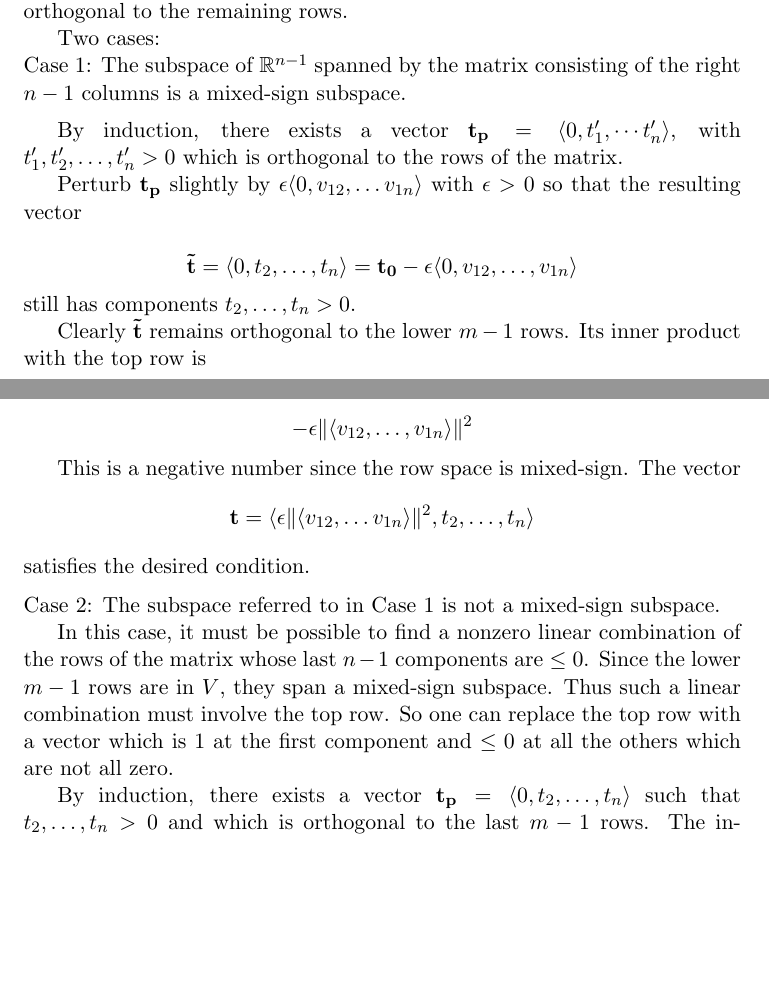
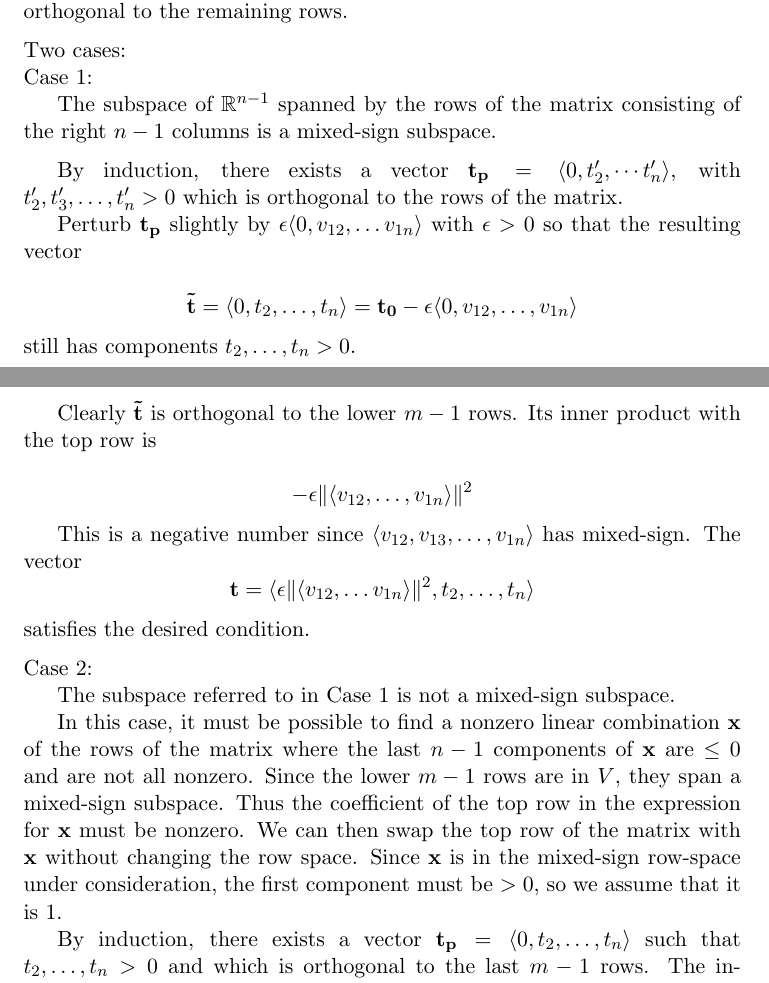
Before and after one commit to devingreene/polytopes_notes, a LaTeX document (notes.tex): two parts of pages 1 and 2 of 2, joined at a grey line, cut so that both start at the same text, the shorter picture padded with empty space. Compiled offline with pdfLaTeX.

Commit message:
Cleaned up the proof.

```diff
--- a/notes.tex
+++ b/notes.tex
@@ -69,15 +69,18 @@
     Using standard orthogonalization moves, we can assume that top row
     is orthogonal to the remaining rows.
 
-    Two cases:
+    \medskip
+    \noindent Two cases:
 
-    \noindent Case 1:  The subspace of $\reals^{n-1}$ spanned by the
+    \noindent Case 1:
+
+    The subspace of $\reals^{n-1}$ spanned by the rows of the
     matrix consisting of the right $n-1$ columns is a \mixed{} subspace.
 
     \medskip
 
-    By induction, there exists a vector ${\bf t_p} = \langle 0,t'_1,\cdots
-    t'_n\rangle$, with\break$t'_1, t'_2, \ldots, t'_n > 0$ which is orthogonal to the rows of the matrix.
+    By induction, there exists a vector ${\bf t_p} = \langle 0,t'_2,\cdots
+    t'_n\rangle$, with\break$t'_2, t'_3, \ldots, t'_n > 0$ which is orthogonal to the rows of the matrix.
 
     Perturb ${\bf t_p}$ slightly by \epsilon$\langle0, v_{12}, \ldots
     v_{1n}\rangle$ with $\epsilon > 0$ so that the resulting vector
@@ -86,12 +89,13 @@
     {\bf t_0} - \epsilon \langle 0,v_{12},\ldots,v_{1n}\rangle$$
     still has components $t_2,\ldots, t_n > 0$.
 
-    Clearly ${\bf \tilde{t}}$ remains orthogonal to the lower $m-1$
+    Clearly ${\bf \tilde{t}}$ is orthogonal to the lower $m-1$
     rows.  Its inner product with the top row is
 
     $$-\epsilon \|\langle v_{12},\ldots,v_{1n}\rangle\|^2$$
 
-    This is a negative number since the row space is \mixed{}.  The
+    This is a negative number since $\langle v_{12},v_{13},\ldots,v_{1n}\rangle$
+    has \mixed{}.  The
     vector
     $${\bf t} = \langle \epsilon \|\langle v_{12}, \ldots
     v_{1n}\rangle\|^2, t_2, \ldots, t_n\rangle$$
@@ -99,16 +103,20 @@
 
     \medskip
 
-    \noindent Case 2:  The subspace referred to in Case 1 is not a
+    \noindent Case 2:
+
+    The subspace referred to in Case 1 is not a
     \mixed{} subspace.
 
-    In this case, it must be possible to find a nonzero linear combination of
-    the rows of the matrix whose last $n-1$ components are $\le 0$.
-    Since the lower $m-1$ rows are in $V$, they span a \mixed{}
-    subspace.  Thus such a linear combination must involve the top row.
-    So one can replace the top row with a vector which is $1$ at the
-    first component and $\le 0$ at all the others which are not all
-    zero.
+    In this case, it must be possible to find a nonzero linear
+    combination $\textbf{x}$ of the rows of the matrix where the last
+    $n-1$ components of $\textbf{x}$ are $\le 0$ and are not all
+    nonzero. Since the lower $m-1$ rows are in $V$, they span a \mixed{}
+    subspace.  Thus the coefficient of the top row in the expression for
+    $\textbf{x}$ must be nonzero. We can then swap the top row of the
+    matrix with $\textbf{x}$ without changing the row space. Since
+    $\textbf{x}$ is in the \mixed{} row-space under consideration, the
+    first component must be $>0$, so we assume that it is $1$.
 
     By induction, there exists a vector ${\bf t_p} =
     \langle0,t_2,\ldots,t_n\rangle$ such that\break$t_2,\ldots,t_n > 0$ and
```
